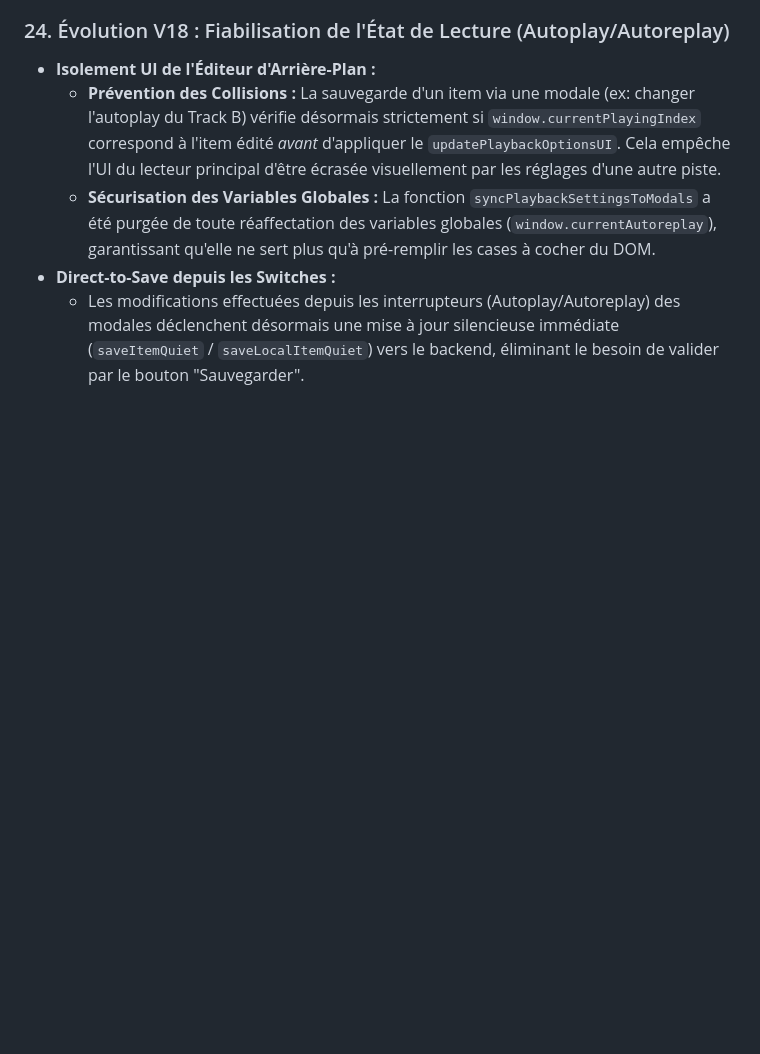
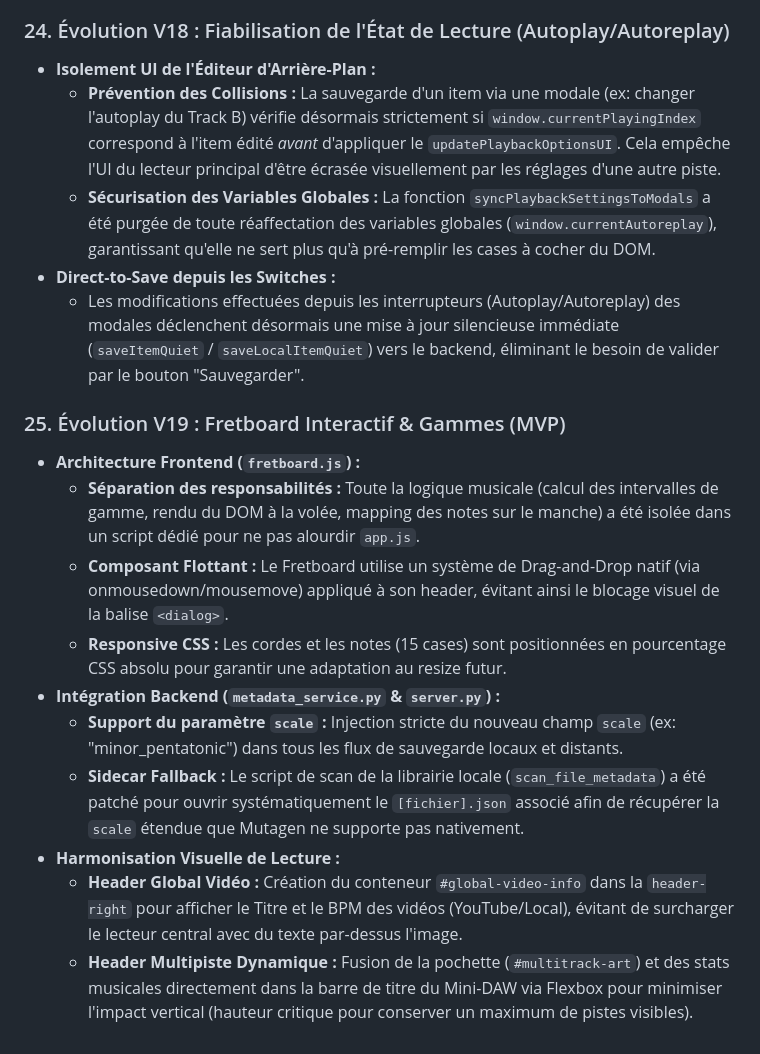
Before and after one commit to zzdez/MidiKbdControlStudio, a Markdown page: AGENTS.md, the part around the change. GitHub-like rendering; blank space fills up the shorter version.

Commit message:
docs: update documentation for interactive Fretboard feature
- Added documentation to `README.md` about the new interactive fretboard, scale visualization, and left-handed mode.
- Updated `AGENTS.md` (Evolution V19) to detail the frontend architecture (`fretboard.js`), backend integration for the `scale` property via sidecar JSON, and UI harmonization for video and multitrack headers.

Co-authored-by: zzdez <169530131+zzdez@users.noreply.github.com>

```diff
--- a/AGENTS.md
+++ b/AGENTS.md
@@ -242,3 +242,15 @@ L'application ne se lance pas simplement. Le fichier `src/main.py` est un orches
     *   **Sécurisation des Variables Globales :** La fonction `syncPlaybackSettingsToModals` a été purgée de toute réaffectation des variables globales (`window.currentAutoreplay`), garantissant qu'elle ne sert plus qu'à pré-remplir les cases à cocher du DOM.
 *   **Direct-to-Save depuis les Switches :**
     *   Les modifications effectuées depuis les interrupteurs (Autoplay/Autoreplay) des modales déclenchent désormais une mise à jour silencieuse immédiate (`saveItemQuiet` / `saveLocalItemQuiet`) vers le backend, éliminant le besoin de valider par le bouton "Sauvegarder".
+
+### 25. Évolution V19 : Fretboard Interactif & Gammes (MVP)
+*   **Architecture Frontend (`fretboard.js`) :**
+    *   **Séparation des responsabilités :** Toute la logique musicale (calcul des intervalles de gamme, rendu du DOM à la volée, mapping des notes sur le manche) a été isolée dans un script dédié pour ne pas alourdir `app.js`.
+    *   **Composant Flottant :** Le Fretboard utilise un système de Drag-and-Drop natif (via onmousedown/mousemove) appliqué à son header, évitant ainsi le blocage visuel de la balise `<dialog>`.
+    *   **Responsive CSS :** Les cordes et les notes (15 cases) sont positionnées en pourcentage CSS absolu pour garantir une adaptation au resize futur.
+*   **Intégration Backend (`metadata_service.py` & `server.py`) :**
+    *   **Support du paramètre `scale` :** Injection stricte du nouveau champ `scale` (ex: "minor_pentatonic") dans tous les flux de sauvegarde locaux et distants.
+    *   **Sidecar Fallback :** Le script de scan de la librairie locale (`scan_file_metadata`) a été patché pour ouvrir systématiquement le `[fichier].json` associé afin de récupérer la `scale` étendue que Mutagen ne supporte pas nativement.
+*   **Harmonisation Visuelle de Lecture :**
+    *   **Header Global Vidéo :** Création du conteneur `#global-video-info` dans la `header-right` pour afficher le Titre et le BPM des vidéos (YouTube/Local), évitant de surcharger le lecteur central avec du texte par-dessus l'image.
+    *   **Header Multipiste Dynamique :** Fusion de la pochette (`#multitrack-art`) et des stats musicales directement dans la barre de titre du Mini-DAW via Flexbox pour minimiser l'impact vertical (hauteur critique pour conserver un maximum de pistes visibles).
```
Also changed, not shown: README.md (+4 -0 lines).
